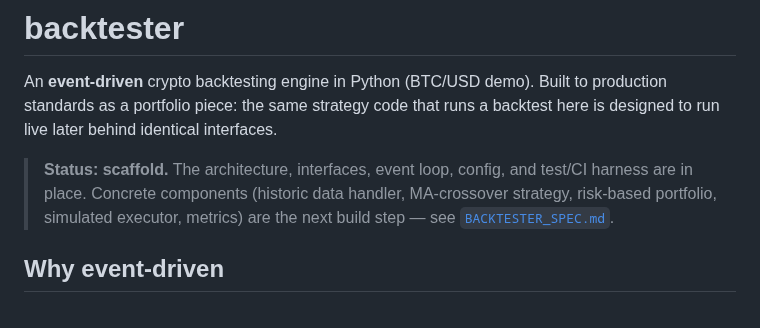
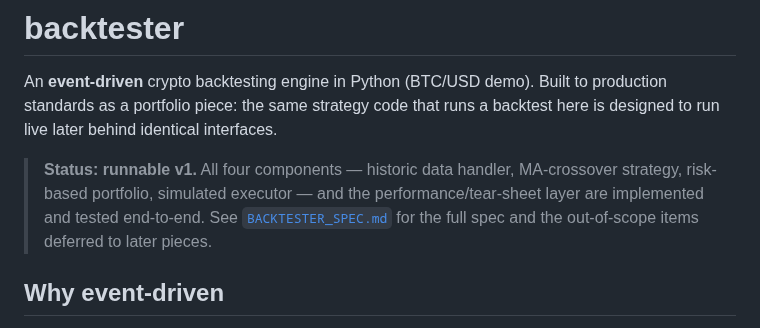
Before and after one commit to Jhay-M/backtest-engine, a Markdown page: README.md, the part around one of its changes. GitHub-like rendering.

```diff
--- a/README.md
+++ b/README.md
@@ -4,10 +4,11 @@ An **event-driven** crypto backtesting engine in Python (BTC/USD demo). Built to
 production standards as a portfolio piece: the same strategy code that runs a
 backtest here is designed to run live later behind identical interfaces.
 
-> **Status: scaffold.** The architecture, interfaces, event loop, config, and
-> test/CI harness are in place. Concrete components (historic data handler,
-> MA-crossover strategy, risk-based portfolio, simulated executor, metrics) are
-> the next build step — see [`BACKTESTER_SPEC.md`](BACKTESTER_SPEC.md).
+> **Status: runnable v1.** All four components — historic data handler,
+> MA-crossover strategy, risk-based portfolio, simulated executor — and the
+> performance/tear-sheet layer are implemented and tested end-to-end. See
+> [`BACKTESTER_SPEC.md`](BACKTESTER_SPEC.md) for the full spec and the
+> out-of-scope items deferred to later pieces.
 
 ## Why event-driven
 
```
Also changed, not shown: other parts of README.md (+29 -0 lines), docs/sample_tearsheet.png (added), 2 other files.
